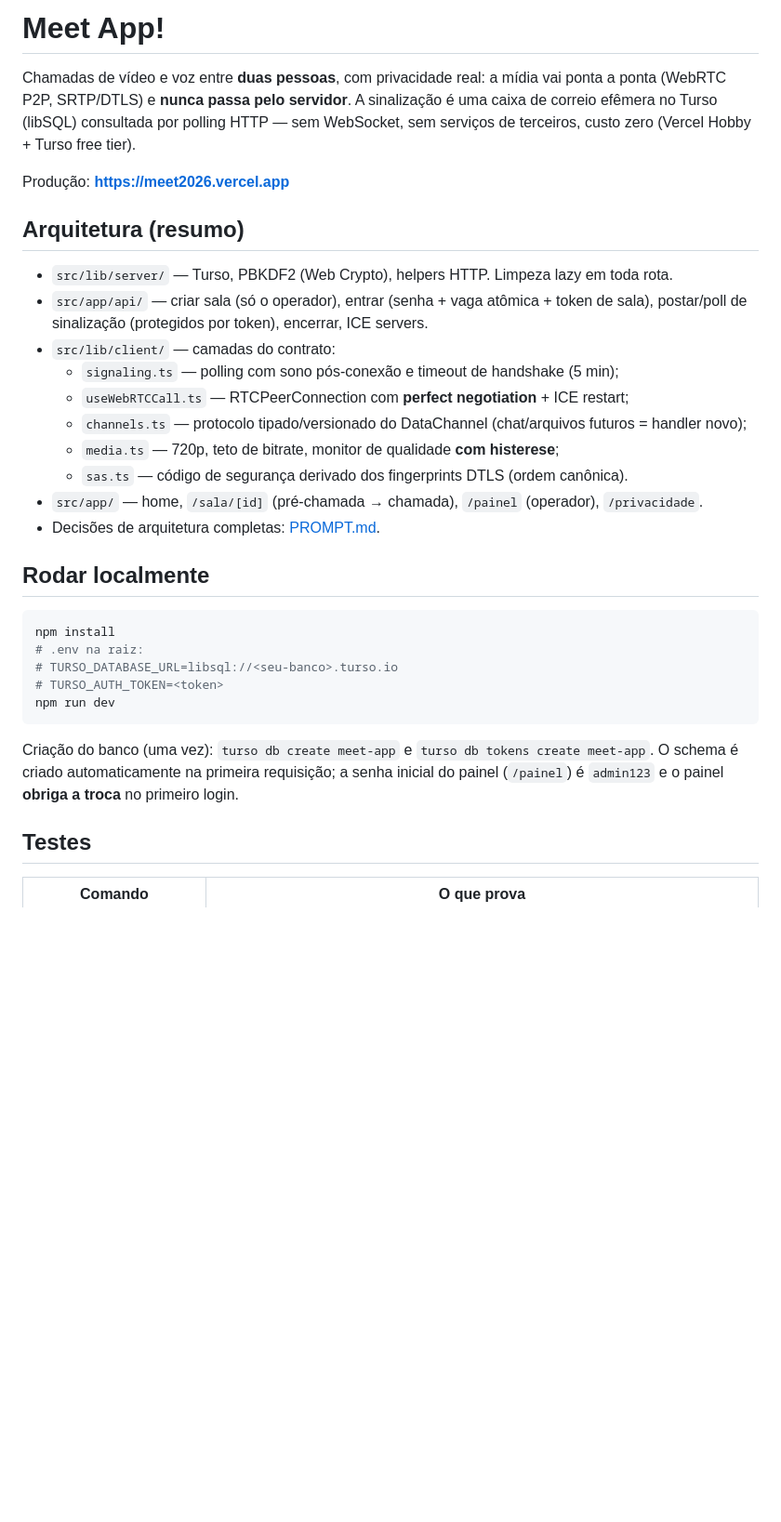
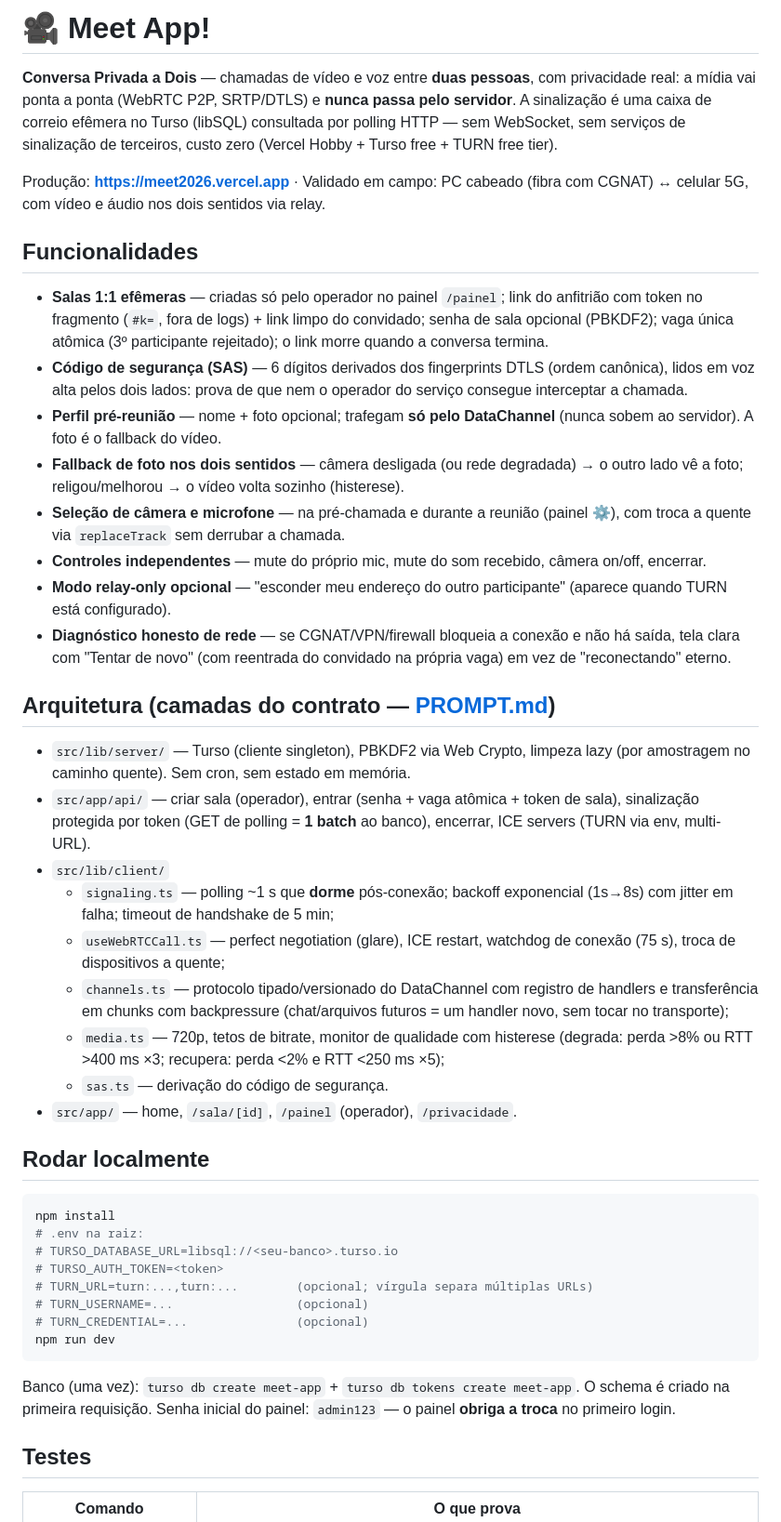
Before and after one commit to aryribeiro/meet-app, a Markdown page: README.md, the part around one of its changes. Shown at 93% size. Rendered like a GitHub page; blank space fills up the shorter version.

Commit message:
docs: README atualizado - funcionalidades v1.3.0, TURN em uso, suite de testes completa e validacao em campo

````diff
--- a/README.md
+++ b/README.md
@@ -1,25 +1,56 @@
-# Meet App!
+# 🎥 Meet App!
 
-Chamadas de vídeo e voz entre **duas pessoas**, com privacidade real: a mídia vai
-ponta a ponta (WebRTC P2P, SRTP/DTLS) e **nunca passa pelo servidor**. A sinalização é
-uma caixa de correio efêmera no Turso (libSQL) consultada por polling HTTP — sem
-WebSocket, sem serviços de terceiros, custo zero (Vercel Hobby + Turso free tier).
+**Conversa Privada a Dois** — chamadas de vídeo e voz entre **duas pessoas**, com
+privacidade real: a mídia vai ponta a ponta (WebRTC P2P, SRTP/DTLS) e **nunca passa
+pelo servidor**. A sinalização é uma caixa de correio efêmera no Turso (libSQL)
+consultada por polling HTTP — sem WebSocket, sem serviços de sinalização de
+terceiros, custo zero (Vercel Hobby + Turso free + TURN free tier).
 
-Produção: **https://meet2026.vercel.app**
+Produção: **https://meet2026.vercel.app** · Validado em campo: PC cabeado (fibra
+com CGNAT) ↔ celular 5G, com vídeo e áudio nos dois sentidos via relay.
 
-## Arquitetura (resumo)
+## Funcionalidades
 
-- `src/lib/server/` — Turso, PBKDF2 (Web Crypto), helpers HTTP. Limpeza lazy em toda rota.
-- `src/app/api/` — criar sala (só o operador), entrar (senha + vaga atômica + token de
-  sala), postar/poll de sinalização (protegidos por token), encerrar, ICE servers.
-- `src/lib/client/` — camadas do contrato:
-  - `signaling.ts` — polling com sono pós-conexão e timeout de handshake (5 min);
-  - `useWebRTCCall.ts` — RTCPeerConnection com **perfect negotiation** + ICE restart;
-  - `channels.ts` — protocolo tipado/versionado do DataChannel (chat/arquivos futuros = handler novo);
-  - `media.ts` — 720p, teto de bitrate, monitor de qualidade **com histerese**;
-  - `sas.ts` — código de segurança derivado dos fingerprints DTLS (ordem canônica).
-- `src/app/` — home, `/sala/[id]` (pré-chamada → chamada), `/painel` (operador), `/privacidade`.
-- Decisões de arquitetura completas: [PROMPT.md](PROMPT.md).
+- **Salas 1:1 efêmeras** — criadas só pelo operador no painel `/painel`; link do
+  anfitrião com token no fragmento (`#k=`, fora de logs) + link limpo do convidado;
+  senha de sala opcional (PBKDF2); vaga única atômica (3º participante rejeitado);
+  o link morre quando a conversa termina.
+- **Código de segurança (SAS)** — 6 dígitos derivados dos fingerprints DTLS
+  (ordem canônica), lidos em voz alta pelos dois lados: prova de que nem o
+  operador do serviço consegue interceptar a chamada.
+- **Perfil pré-reunião** — nome + foto opcional; trafegam **só pelo DataChannel**
+  (nunca sobem ao servidor). A foto é o fallback do vídeo.
+- **Fallback de foto nos dois sentidos** — câmera desligada (ou rede degradada) →
+  o outro lado vê a foto; religou/melhorou → o vídeo volta sozinho (histerese).
+- **Seleção de câmera e microfone** — na pré-chamada e durante a reunião (painel
+  ⚙️), com troca a quente via `replaceTrack` sem derrubar a chamada.
+- **Controles independentes** — mute do próprio mic, mute do som recebido,
+  câmera on/off, encerrar.
+- **Modo relay-only opcional** — "esconder meu endereço do outro participante"
+  (aparece quando TURN está configurado).
+- **Diagnóstico honesto de rede** — se CGNAT/VPN/firewall bloqueia a conexão e
+  não há saída, tela clara com "Tentar de novo" (com reentrada do convidado na
+  própria vaga) em vez de "reconectando" eterno.
+
+## Arquitetura (camadas do contrato — [PROMPT.md](PROMPT.md))
+
+- `src/lib/server/` — Turso (cliente singleton), PBKDF2 via Web Crypto, limpeza
+  lazy (por amostragem no caminho quente). Sem cron, sem estado em memória.
+- `src/app/api/` — criar sala (operador), entrar (senha + vaga atômica + token de
+  sala), sinalização protegida por token (GET de polling = **1 batch** ao banco),
+  encerrar, ICE servers (TURN via env, multi-URL).
+- `src/lib/client/`
+  - `signaling.ts` — polling ~1 s que **dorme** pós-conexão; backoff exponencial
+    (1s→8s) com jitter em falha; timeout de handshake de 5 min;
+  - `useWebRTCCall.ts` — perfect negotiation (glare), ICE restart, watchdog de
+    conexão (75 s), troca de dispositivos a quente;
+  - `channels.ts` — protocolo tipado/versionado do DataChannel com registro de
+    handlers e transferência em chunks com backpressure (chat/arquivos futuros =
+    um handler novo, sem tocar no transporte);
+  - `media.ts` — 720p, tetos de bitrate, monitor de qualidade com histerese
+    (degrada: perda >8% ou RTT >400 ms ×3; recupera: perda <2% e RTT <250 ms ×5);
+  - `sas.ts` — derivação do código de segurança.
+- `src/app/` — home, `/sala/[id]`, `/painel` (operador), `/privacidade`.
 
 ## Rodar localmente
 
@@ -28,12 +59,15 @@ npm install
 # .env na raiz:
 # TURSO_DATABASE_URL=libsql://<seu-banco>.turso.io
 # TURSO_AUTH_TOKEN=<token>
+# TURN_URL=turn:...,turn:...        (opcional; vírgula separa múltiplas URLs)
+# TURN_USERNAME=...                 (opcional)
+# TURN_CREDENTIAL=...               (opcional)
 npm run dev
 ```
 
-Criação do banco (uma vez): `turso db create meet-app` e `turso db tokens create meet-app`.
-O schema é criado automaticamente na primeira requisição; a senha inicial do painel
-(`/painel`) é `admin123` e o painel **obriga a troca** no primeiro login.
+Banco (uma vez): `turso db create meet-app` + `turso db tokens create meet-app`.
+O schema é criado na primeira requisição. Senha inicial do painel: `admin123` —
+o painel **obriga a troca** no primeiro login.
 
 ## Testes
 
````
Also changed, not shown: other parts of README.md (+33 -34 lines).
